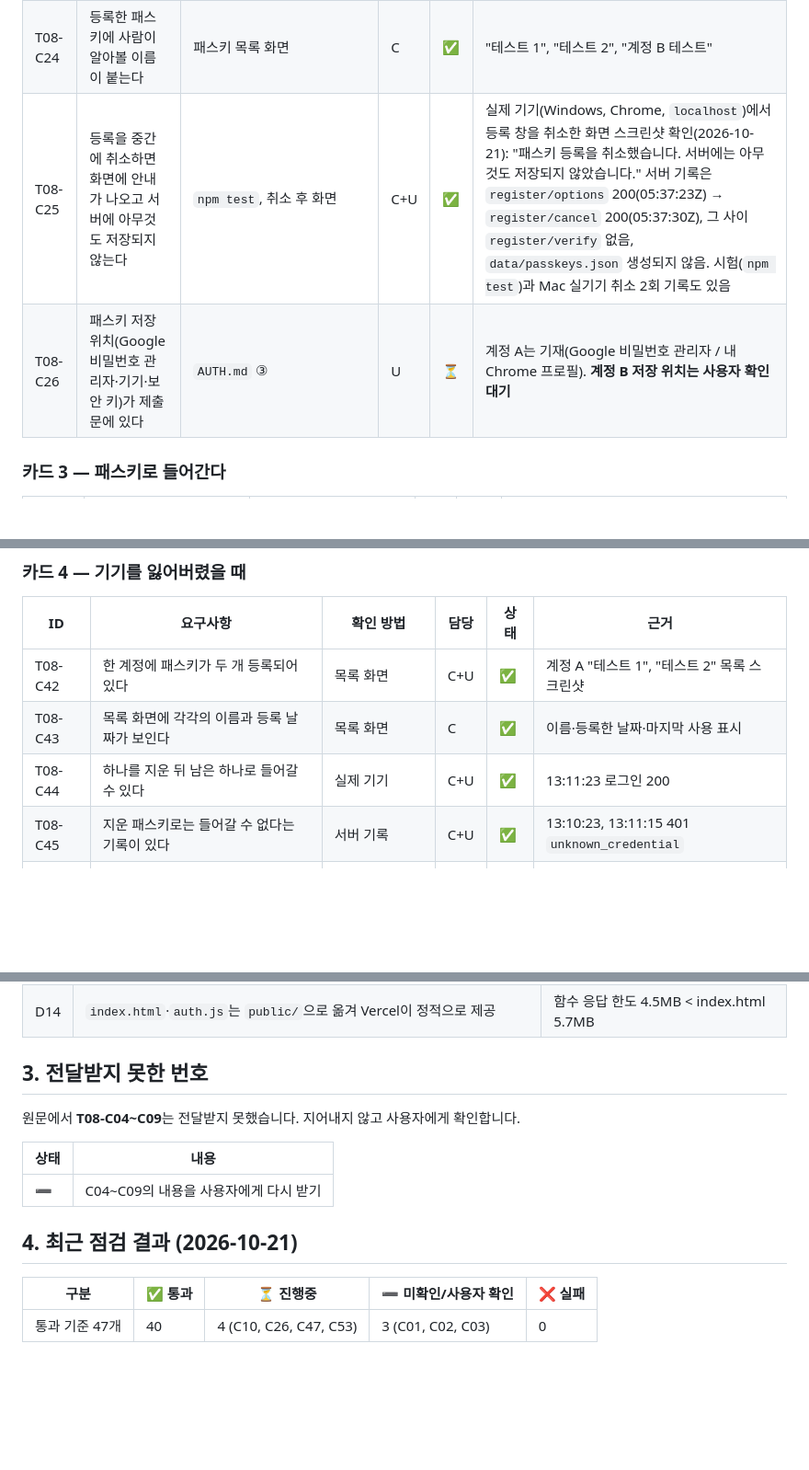
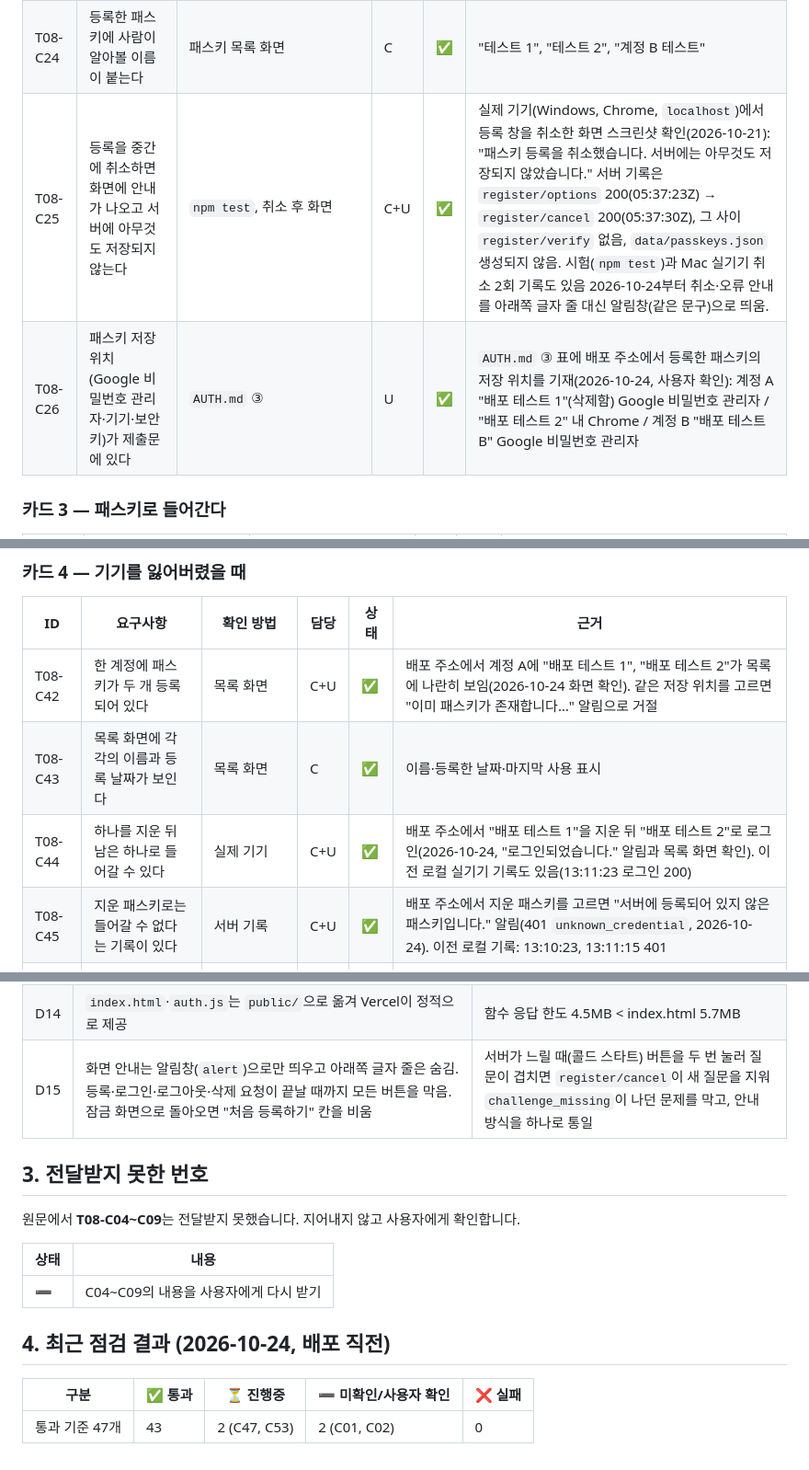
Before and after one commit to onboardingsecurity/AI-LLM, a Markdown page: docs/REQUIREMENTS.md, 3 parts joined by grey strips. Shown at 92% size. Drawn GitHub-style; blank space fills up the shorter version.

```diff
--- a/docs/REQUIREMENTS.md
+++ b/docs/REQUIREMENTS.md
@@ -49,8 +49,8 @@
 | T08-C22 | 저장된 값이 제출문에 있고, 공개키이며 비밀번호가 아니라는 설명이 있다 | `AUTH.md` ③ | C | ✅ | 레코드 예시와 설명 기재 |
 | T08-C23 | 개인키가 서버로 전송되지 않는다는 것이 요청 본문 기록으로 확인된다 | `npm test`, `logs/auth-log.jsonl` | C | ✅ | 개인키 값이 저장소·기록에 없음, 본문 필드 목록 기재 |
 | T08-C24 | 등록한 패스키에 사람이 알아볼 이름이 붙는다 | 패스키 목록 화면 | C | ✅ | "테스트 1", "테스트 2", "계정 B 테스트" |
-| T08-C25 | 등록을 중간에 취소하면 화면에 안내가 나오고 서버에 아무것도 저장되지 않는다 | `npm test`, 취소 후 화면 | C+U | ✅ | 실제 기기(Windows, Chrome, `localhost`)에서 등록 창을 취소한 화면 스크린샷 확인(2026-10-21): "패스키 등록을 취소했습니다. 서버에는 아무것도 저장되지 않았습니다." 서버 기록은 `register/options` 200(05:37:23Z) → `register/cancel` 200(05:37:30Z), 그 사이 `register/verify` 없음, `data/passkeys.json` 생성되지 않음. 시험(`npm test`)과 Mac 실기기 취소 2회 기록도 있음 |
-| T08-C26 | 패스키 저장 위치(Google 비밀번호 관리자·기기·보안 키)가 제출문에 있다 | `AUTH.md` ③ | U | ⏳ | 계정 A는 기재(Google 비밀번호 관리자 / 내 Chrome 프로필). **계정 B 저장 위치는 사용자 확인 대기** |
+| T08-C25 | 등록을 중간에 취소하면 화면에 안내가 나오고 서버에 아무것도 저장되지 않는다 | `npm test`, 취소 후 화면 | C+U | ✅ | 실제 기기(Windows, Chrome, `localhost`)에서 등록 창을 취소한 화면 스크린샷 확인(2026-10-21): "패스키 등록을 취소했습니다. 서버에는 아무것도 저장되지 않았습니다." 서버 기록은 `register/options` 200(05:37:23Z) → `register/cancel` 200(05:37:30Z), 그 사이 `register/verify` 없음, `data/passkeys.json` 생성되지 않음. 시험(`npm test`)과 Mac 실기기 취소 2회 기록도 있음 2026-10-24부터 취소·오류 안내를 아래쪽 글자 줄 대신 알림창(같은 문구)으로 띄움. |
+| T08-C26 | 패스키 저장 위치(Google 비밀번호 관리자·기기·보안 키)가 제출문에 있다 | `AUTH.md` ③ | U | ✅ | `AUTH.md` ③ 표에 배포 주소에서 등록한 패스키의 저장 위치를 기재(2026-10-24, 사용자 확인): 계정 A "배포 테스트 1"(삭제함) Google 비밀번호 관리자 / "배포 테스트 2" 내 Chrome / 계정 B "배포 테스트 B" Google 비밀번호 관리자 |
 
 ### 카드 3 — 패스키로 들어간다
 
@@ -70,10 +70,10 @@
 
 | ID | 요구사항 | 확인 방법 | 담당 | 상태 | 근거 |
 |---|---|---|---|---|---|
-| T08-C42 | 한 계정에 패스키가 두 개 등록되어 있다 | 목록 화면 | C+U | ✅ | 계정 A "테스트 1", "테스트 2" 목록 스크린샷 |
+| T08-C42 | 한 계정에 패스키가 두 개 등록되어 있다 | 목록 화면 | C+U | ✅ | 배포 주소에서 계정 A에 "배포 테스트 1", "배포 테스트 2"가 목록에 나란히 보임(2026-10-24 화면 확인). 같은 저장 위치를 고르면 "이미 패스키가 존재합니다…" 알림으로 거절 |
 | T08-C43 | 목록 화면에 각각의 이름과 등록 날짜가 보인다 | 목록 화면 | C | ✅ | 이름·등록한 날짜·마지막 사용 표시 |
-| T08-C44 | 하나를 지운 뒤 남은 하나로 들어갈 수 있다 | 실제 기기 | C+U | ✅ | 13:11:23 로그인 200 |
-| T08-C45 | 지운 패스키로는 들어갈 수 없다는 기록이 있다 | 서버 기록 | C+U | ✅ | 13:10:23, 13:11:15 401 `unknown_credential` |
+| T08-C44 | 하나를 지운 뒤 남은 하나로 들어갈 수 있다 | 실제 기기 | C+U | ✅ | 배포 주소에서 "배포 테스트 1"을 지운 뒤 "배포 테스트 2"로 로그인(2026-10-24, "로그인되었습니다." 알림과 목록 화면 확인). 이전 로컬 실기기 기록도 있음(13:11:23 로그인 200) |
+| T08-C45 | 지운 패스키로는 들어갈 수 없다는 기록이 있다 | 서버 기록 | C+U | ✅ | 배포 주소에서 지운 패스키를 고르면 "서버에 등록되어 있지 않은 패스키입니다." 알림(401 `unknown_credential`, 2026-10-24). 이전 로컬 기록: 13:10:23, 13:11:15 401 |
 | T08-C46 | 패스키가 하나도 남지 않았을 때를 화면과 제출문에 적는다 | 화면, `AUTH.md` ④ | C | ✅ | 마지막 하나는 삭제 버튼 잠김 + 안내, 서버 409 |
 
 ### 카드 5 — 정말 안 열리는지 확인하고 적는다
@@ -120,6 +120,7 @@
 | D12 | 배포는 **Vercel + Supabase**. Supabase는 저장소로만 쓰고(Supabase Auth 안 씀) 서버만 서비스 롤 키로 접근. 모든 테이블에 RLS를 켜고 정책은 만들지 않음 | Vercel 함수는 메모리·파일이 유지되지 않음. 공개 키로는 아무 행도 못 읽게 함 |
 | D13 | 저장소 계층(`store.js`)을 분리. Supabase 키가 있으면 Supabase, 없으면 파일·메모리. **Vercel에서 키가 없으면 시작하지 않음**, Supabase 사용 시 `SESSION_SECRET`·`SETUP_CODE` 환경변수 필수 | 배포에서 조용히 메모리로 떨어져 패스키가 사라지는 일을 막음 |
 | D14 | `index.html`·`auth.js`는 `public/`으로 옮겨 Vercel이 정적으로 제공 | 함수 응답 한도 4.5MB < index.html 5.7MB |
+| D15 | 화면 안내는 알림창(`alert`)으로만 띄우고 아래쪽 글자 줄은 숨김. 등록·로그인·로그아웃·삭제 요청이 끝날 때까지 모든 버튼을 막음. 잠금 화면으로 돌아오면 "처음 등록하기" 칸을 비움 | 서버가 느릴 때(콜드 스타트) 버튼을 두 번 눌러 질문이 겹치면 `register/cancel`이 새 질문을 지워 `challenge_missing`이 나던 문제를 막고, 안내 방식을 하나로 통일 |
 
 ## 3. 전달받지 못한 번호
 
@@ -129,8 +130,8 @@
 |---|---|
 | ➖ | C04~C09의 내용을 사용자에게 다시 받기 |
 
-## 4. 최근 점검 결과 (2026-10-21)
+## 4. 최근 점검 결과 (2026-10-24, 배포 직전)
 
 | 구분 | ✅ 통과 | ⏳ 진행중 | ➖ 미확인/사용자 확인 | ❌ 실패 |
 |---|---|---|---|---|
-| 통과 기준 47개 | 40 | 4 (C10, C26, C47, C53) | 3 (C01, C02, C03) | 0 |
+| 통과 기준 47개 | 43 | 2 (C47, C53) | 2 (C01, C02) | 0 |
```
Also changed, not shown: other parts of docs/REQUIREMENTS.md (+3 -3 lines), AUTH.md (+9 -1 lines), docs/SECURITY-CHECKLIST.md (+10 -10 lines).
